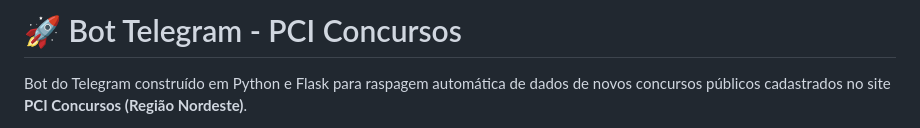
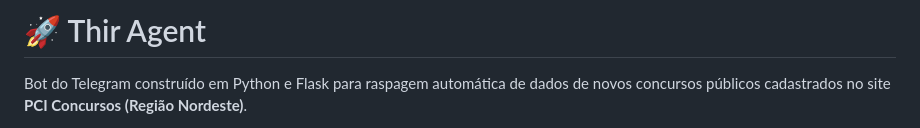
Before and after one commit to thiagosoriedem/botthir, a Markdown page: README.md, the part around the change. Rendered like a GitHub page.

Commit message:
Update bot name in README
Renamed the bot from 'Bot Telegram - PCI Concursos' to 'Thir Agent'.

```diff
--- a/README.md
+++ b/README.md
@@ -1,5 +1,5 @@
 
-# 🚀 Bot Telegram - PCI Concursos
+# 🚀 Thir Agent
 
 Bot do Telegram construído em Python e Flask para raspagem automática de dados de novos concursos públicos cadastrados no site **PCI Concursos (Região Nordeste)**.
 
```
